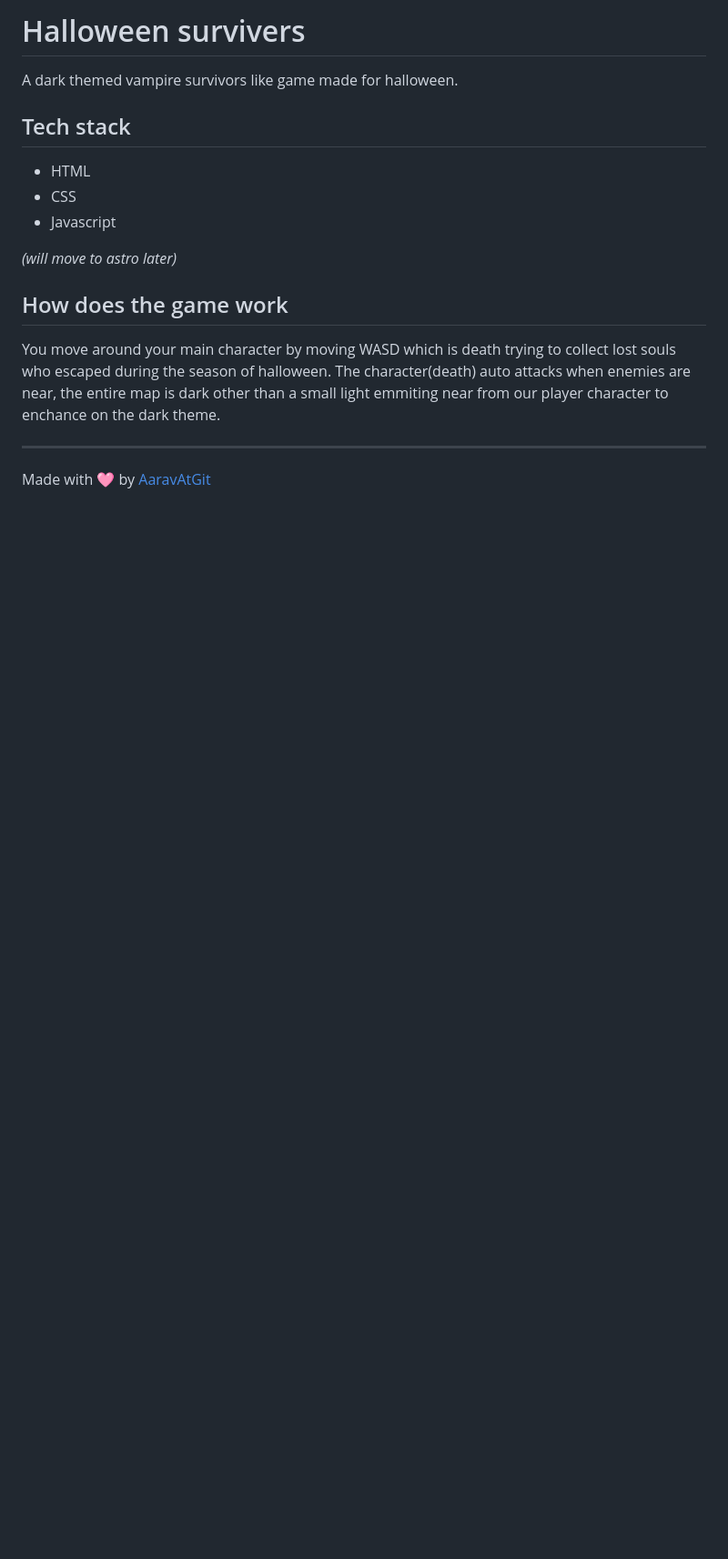
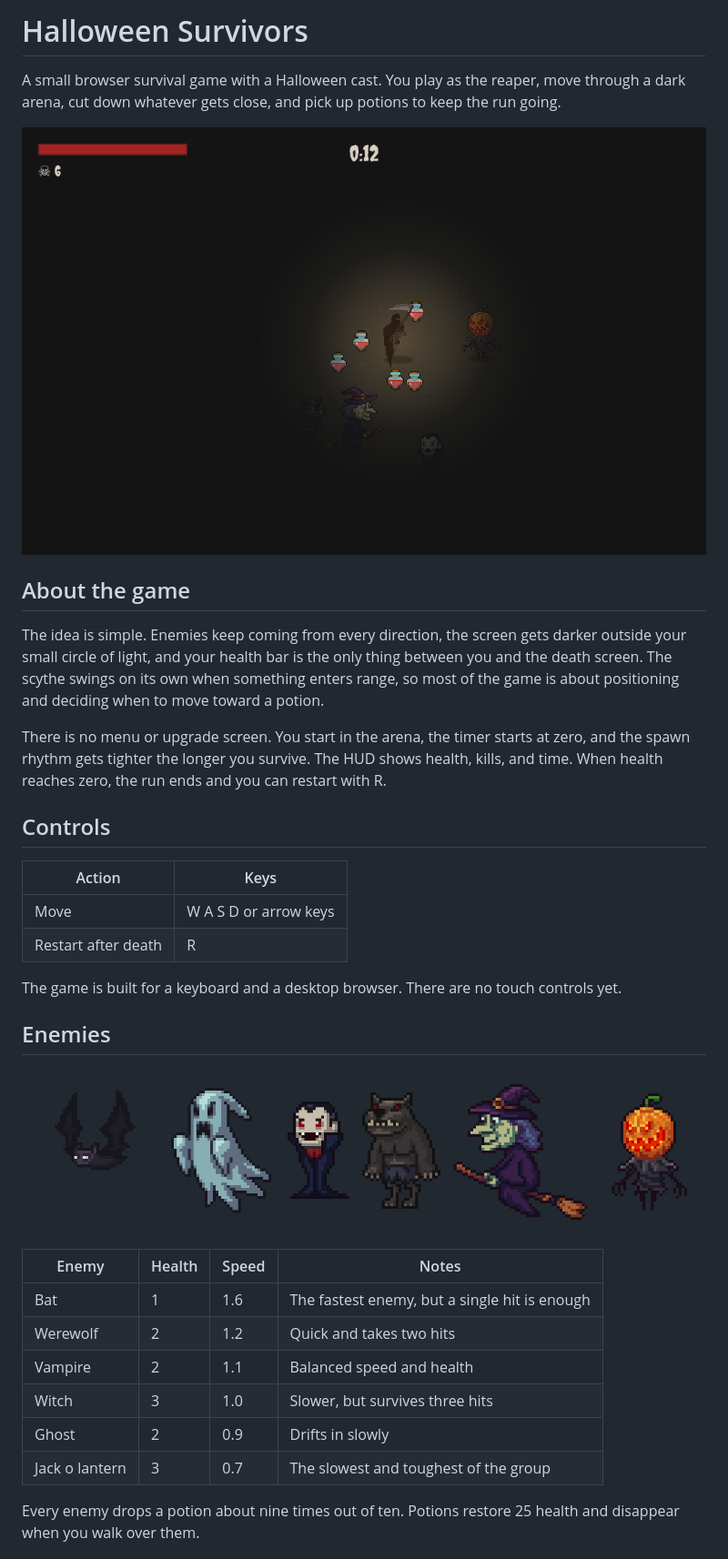
Before and after one commit to AaravAtGit/Halloween-survivors, a Markdown page: readme.md, the part around the change printed below. Shown: that part at 91% size. Rendered like a GitHub page; pictures changed too: screenshots/enemies.png (added), screenshots/gameplay.png (added); blank space fills up the shorter version.

Commit message:
good readme

```diff
--- a/readme.md
+++ b/readme.md
@@ -1,21 +1,36 @@
-# Halloween survivers
+# Halloween Survivors
 
-A dark themed vampire survivors like game made for halloween.
+A small browser survival game with a Halloween cast. You play as the reaper, move through a dark arena, cut down whatever gets close, and pick up potions to keep the run going.
 
-## Tech stack
+![Halloween Survivors gameplay](screenshots/gameplay.png)
 
-- HTML
-- CSS
-- Javascript
+## About the game
 
-_(will move to astro later)_
+The idea is simple. Enemies keep coming from every direction, the screen gets darker outside your small circle of light, and your health bar is the only thing between you and the death screen. The scythe swings on its own when something enters range, so most of the game is about positioning and deciding when to move toward a potion.
 
+There is no menu or upgrade screen. You start in the arena, the timer starts at zero, and the spawn rhythm gets tighter the longer you survive. The HUD shows health, kills, and time. When health reaches zero, the run ends and you can restart with R.
 
-## How does the game work
+## Controls
 
-You move around your main character by moving WASD which is death trying to collect lost souls who escaped during the season of halloween.
-The character(death) auto attacks when enemies are near, the entire map is dark other than a small light emmiting near from our player character to enchance on the dark theme.
+| Action | Keys |
+| --- | --- |
+| Move | W A S D or arrow keys |
+| Restart after death | R |
 
+The game is built for a keyboard and a desktop browser. There are no touch controls yet.
 
----
-Made with 🩷 by [AaravAtGit](https://github.com/AaravAtGit/)
+## Enemies
+
+![The six enemy sprites](screenshots/enemies.png)
+
+| Enemy | Health | Speed | Notes |
+| --- | --- | --- | --- |
+| Bat | 1 | 1.6 | The fastest enemy, but a single hit is enough |
+| Werewolf | 2 | 1.2 | Quick and takes two hits |
+| Vampire | 2 | 1.1 | Balanced speed and health |
+| Witch | 3 | 1.0 | Slower, but survives three hits |
+| Ghost | 2 | 0.9 | Drifts in slowly |
+| Jack o lantern | 3 | 0.7 | The slowest and toughest of the group |
+
+Every enemy drops a potion about nine times out of ten. Potions restore 25 health and disappear when you walk over them.
+
```
Also changed, not shown: other parts of readme.md (+67 -0 lines), screenshots/game-over.png (added), screenshots/potion.png (added), screenshots/reaper.png (added).
